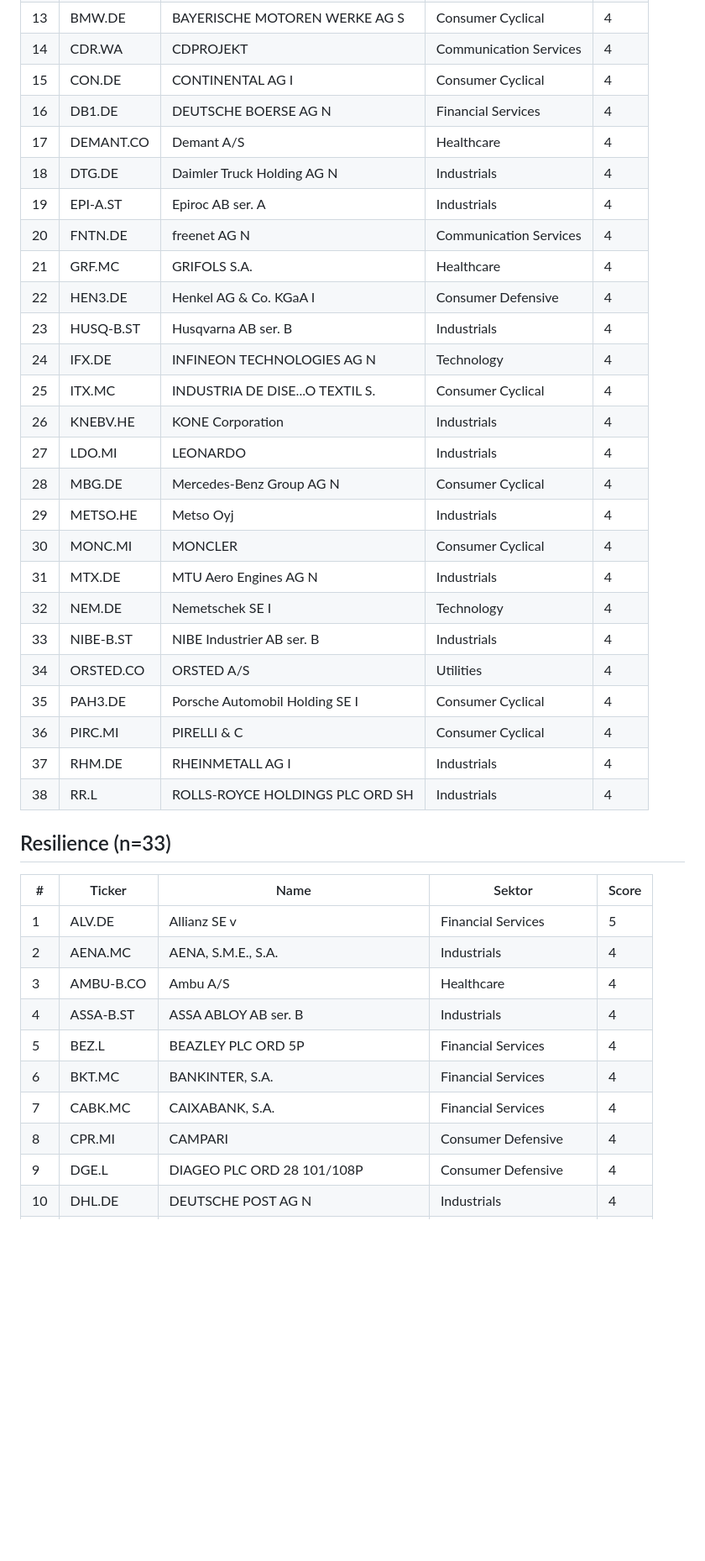
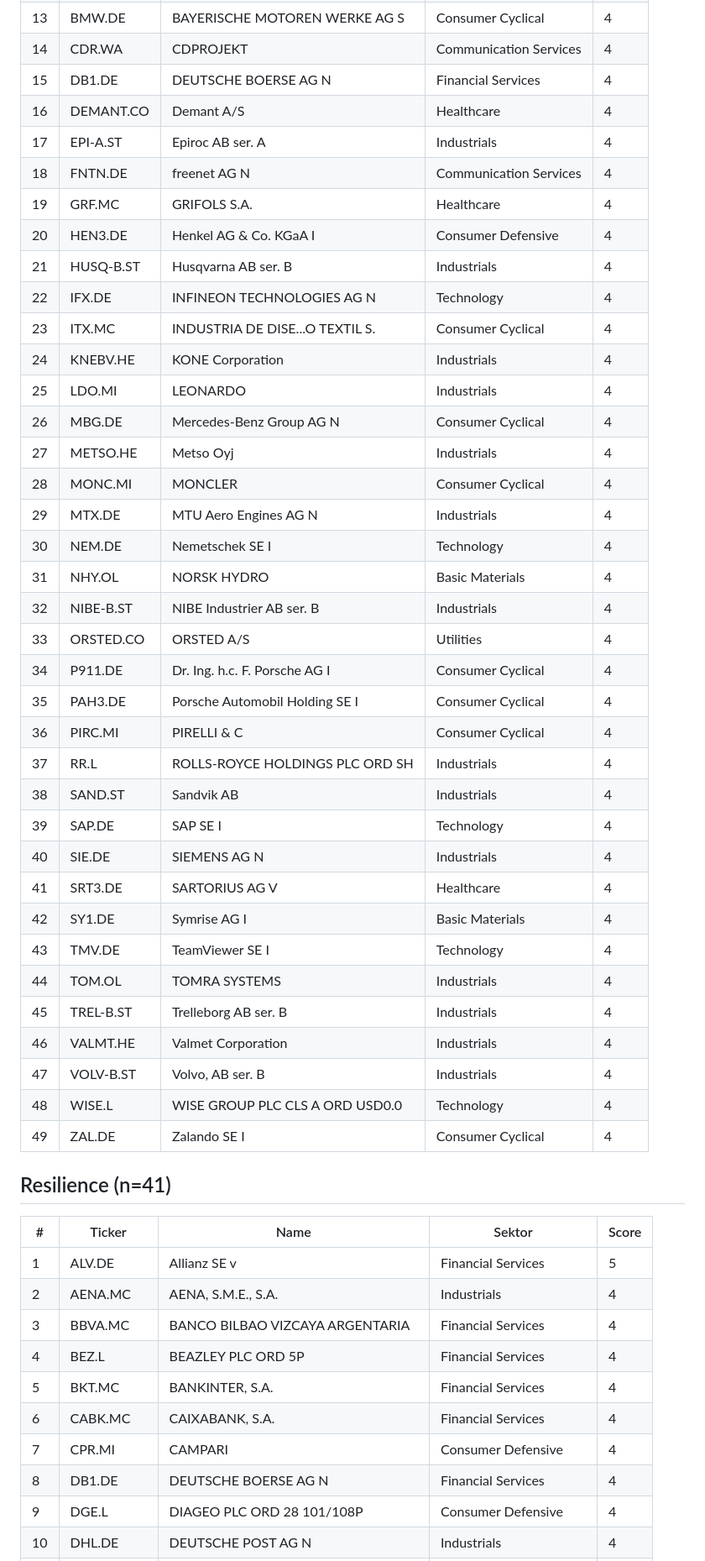
Before and after one commit to stnmllr/fisherscreen, a Markdown page: output/Universum/2026-05-Dimensions.md, the part around one of its changes. Shown at 84% size. Rendered like a GitHub page; blank space fills up the shorter version.

```diff
--- a/output/Universum/2026-05-Dimensions.md
+++ b/output/Universum/2026-05-Dimensions.md
@@ -535,43 +623,54 @@ universum_size: 114
 | 12 | BEI.DE | BEIERSDORF AG                 I | Consumer Defensive | 4 |
 | 13 | BMW.DE | BAYERISCHE MOTOREN WERKE AG   S | Consumer Cyclical | 4 |
 | 14 | CDR.WA | CDPROJEKT | Communication Services | 4 |
-| 15 | CON.DE | CONTINENTAL AG                I | Consumer Cyclical | 4 |
-| 16 | DB1.DE | DEUTSCHE BOERSE AG            N | Financial Services | 4 |
-| 17 | DEMANT.CO | Demant A/S | Healthcare | 4 |
-| 18 | DTG.DE | Daimler Truck Holding AG      N | Industrials | 4 |
-| 19 | EPI-A.ST | Epiroc AB ser. A | Industrials | 4 |
-| 20 | FNTN.DE | freenet AG                    N | Communication Services | 4 |
-| 21 | GRF.MC | GRIFOLS S.A. | Healthcare | 4 |
-| 22 | HEN3.DE | Henkel AG & Co. KGaA          I | Consumer Defensive | 4 |
-| 23 | HUSQ-B.ST | Husqvarna AB ser. B | Industrials | 4 |
-| 24 | IFX.DE | INFINEON TECHNOLOGIES AG      N | Technology | 4 |
-| 25 | ITX.MC | INDUSTRIA DE DISE...O TEXTIL S. | Consumer Cyclical | 4 |
-| 26 | KNEBV.HE | KONE Corporation | Industrials | 4 |
-| 27 | LDO.MI | LEONARDO | Industrials | 4 |
-| 28 | MBG.DE | Mercedes-Benz Group AG        N | Consumer Cyclical | 4 |
-| 29 | METSO.HE | Metso Oyj | Industrials | 4 |
-| 30 | MONC.MI | MONCLER | Consumer Cyclical | 4 |
-| 31 | MTX.DE | MTU Aero Engines AG           N | Industrials | 4 |
-| 32 | NEM.DE | Nemetschek SE                 I | Technology | 4 |
-| 33 | NIBE-B.ST | NIBE Industrier AB ser. B | Industrials | 4 |
-| 34 | ORSTED.CO | ORSTED A/S | Utilities | 4 |
+| 15 | DB1.DE | DEUTSCHE BOERSE AG            N | Financial Services | 4 |
+| 16 | DEMANT.CO | Demant A/S | Healthcare | 4 |
+| 17 | EPI-A.ST | Epiroc AB ser. A | Industrials | 4 |
+| 18 | FNTN.DE | freenet AG                    N | Communication Services | 4 |
+| 19 | GRF.MC | GRIFOLS S.A. | Healthcare | 4 |
+| 20 | HEN3.DE | Henkel AG & Co. KGaA          I | Consumer Defensive | 4 |
+| 21 | HUSQ-B.ST | Husqvarna AB ser. B | Industrials | 4 |
+| 22 | IFX.DE | INFINEON TECHNOLOGIES AG      N | Technology | 4 |
+| 23 | ITX.MC | INDUSTRIA DE DISE...O TEXTIL S. | Consumer Cyclical | 4 |
+| 24 | KNEBV.HE | KONE Corporation | Industrials | 4 |
+| 25 | LDO.MI | LEONARDO | Industrials | 4 |
+| 26 | MBG.DE | Mercedes-Benz Group AG        N | Consumer Cyclical | 4 |
+| 27 | METSO.HE | Metso Oyj | Industrials | 4 |
+| 28 | MONC.MI | MONCLER | Consumer Cyclical | 4 |
+| 29 | MTX.DE | MTU Aero Engines AG           N | Industrials | 4 |
+| 30 | NEM.DE | Nemetschek SE                 I | Technology | 4 |
+| 31 | NHY.OL | NORSK HYDRO | Basic Materials | 4 |
+| 32 | NIBE-B.ST | NIBE Industrier AB ser. B | Industrials | 4 |
+| 33 | ORSTED.CO | ORSTED A/S | Utilities | 4 |
+| 34 | P911.DE | Dr. Ing. h.c. F. Porsche AG   I | Consumer Cyclical | 4 |
 | 35 | PAH3.DE | Porsche Automobil Holding SE  I | Consumer Cyclical | 4 |
 | 36 | PIRC.MI | PIRELLI & C | Consumer Cyclical | 4 |
-| 37 | RHM.DE | RHEINMETALL AG                I | Industrials | 4 |
-| 38 | RR.L | ROLLS-ROYCE HOLDINGS PLC ORD SH | Industrials | 4 |
+| 37 | RR.L | ROLLS-ROYCE HOLDINGS PLC ORD SH | Industrials | 4 |
+| 38 | SAND.ST | Sandvik AB | Industrials | 4 |
+| 39 | SAP.DE | SAP SE                        I | Technology | 4 |
+| 40 | SIE.DE | SIEMENS AG                    N | Industrials | 4 |
+| 41 | SRT3.DE | SARTORIUS AG                  V | Healthcare | 4 |
+| 42 | SY1.DE | Symrise AG                    I | Basic Materials | 4 |
+| 43 | TMV.DE | TeamViewer SE                 I | Technology | 4 |
+| 44 | TOM.OL | TOMRA SYSTEMS | Industrials | 4 |
+| 45 | TREL-B.ST | Trelleborg AB ser. B | Industrials | 4 |
+| 46 | VALMT.HE | Valmet Corporation | Industrials | 4 |
+| 47 | VOLV-B.ST | Volvo, AB ser. B | Industrials | 4 |
+| 48 | WISE.L | WISE GROUP PLC CLS A ORD USD0.0 | Technology | 4 |
+| 49 | ZAL.DE | Zalando SE                    I | Consumer Cyclical | 4 |
 
-## Resilience (n=33)
+## Resilience (n=41)
 
 | # | Ticker | Name | Sektor | Score |
 |---|---|---|---|---|
 | 1 | ALV.DE | Allianz SE                    v | Financial Services | 5 |
 | 2 | AENA.MC | AENA, S.M.E., S.A. | Industrials | 4 |
-| 3 | AMBU-B.CO | Ambu A/S | Healthcare | 4 |
-| 4 | ASSA-B.ST | ASSA ABLOY AB ser. B | Industrials | 4 |
-| 5 | BEZ.L | BEAZLEY PLC ORD 5P | Financial Services | 4 |
-| 6 | BKT.MC | BANKINTER, S.A. | Financial Services | 4 |
-| 7 | CABK.MC | CAIXABANK, S.A. | Financial Services | 4 |
-| 8 | CPR.MI | CAMPARI | Consumer Defensive | 4 |
+| 3 | BBVA.MC | BANCO BILBAO VIZCAYA ARGENTARIA | Financial Services | 4 |
+| 4 | BEZ.L | BEAZLEY PLC ORD 5P | Financial Services | 4 |
+| 5 | BKT.MC | BANKINTER, S.A. | Financial Services | 4 |
+| 6 | CABK.MC | CAIXABANK, S.A. | Financial Services | 4 |
+| 7 | CPR.MI | CAMPARI | Consumer Defensive | 4 |
+| 8 | DB1.DE | DEUTSCHE BOERSE AG            N | Financial Services | 4 |
 | 9 | DGE.L | DIAGEO PLC ORD 28 101/108P | Consumer Defensive | 4 |
 | 10 | DHL.DE | DEUTSCHE POST AG              N | Industrials | 4 |
 | 11 | DTE.DE | DEUTSCHE TELEKOM AG           N | Communication Services | 4 |
```
Also changed, not shown: other parts of output/Universum/2026-05-Dimensions.md (+291 -195 lines).
